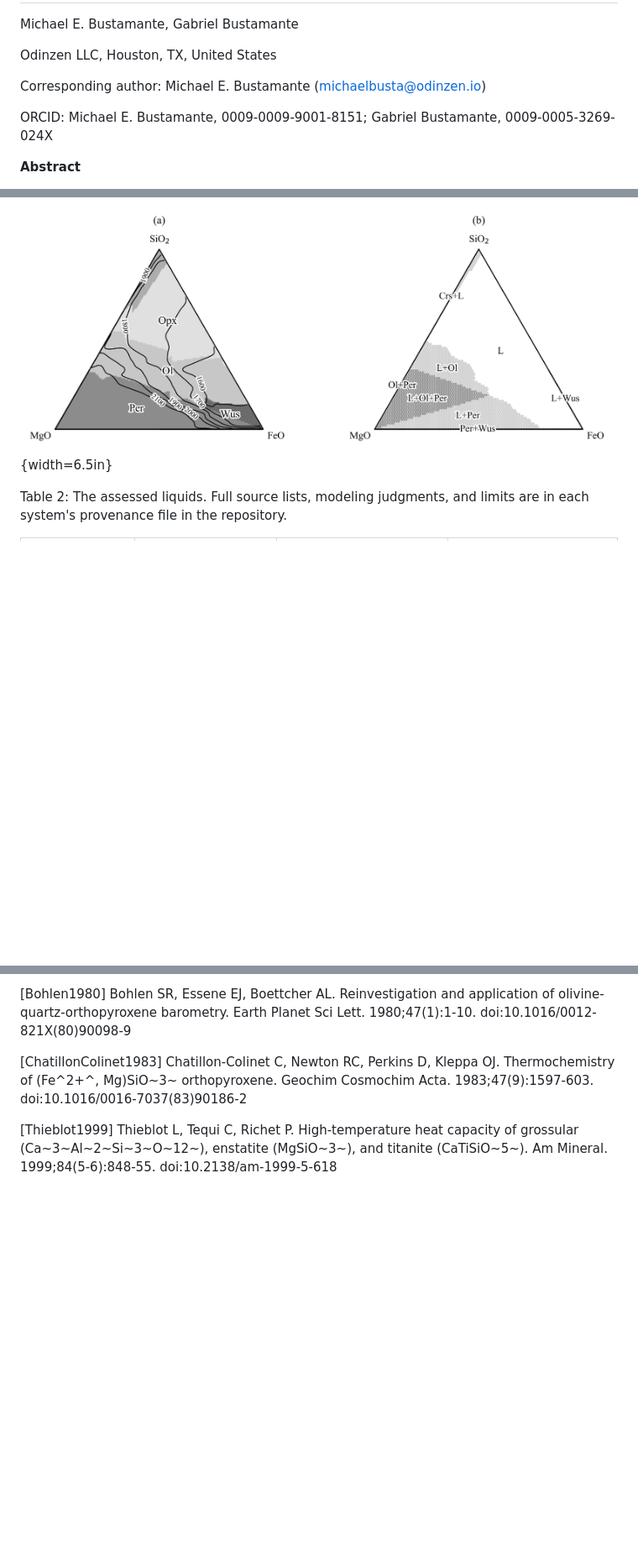
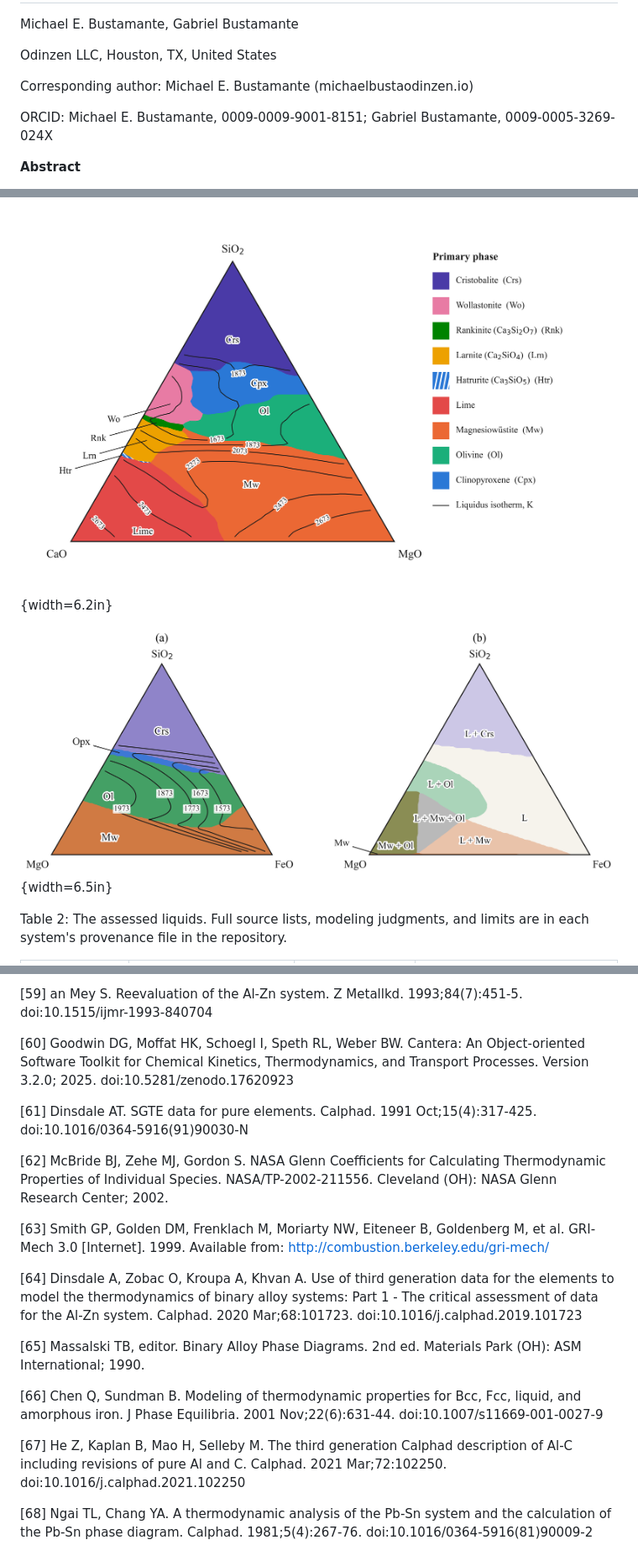
Before and after one commit to odinzen/hephaestus-mqmqa-public, a Markdown page: paper/Bustamante_Hephaestus_JORS_manuscript.md, 3 parts joined by grey strips. Shown at 84% size. Rendered like a GitHub page; pictures changed too: paper/figures/fig3_ternary.png, paper/figures/fig_crystallization_cms.png (added); blank space fills up the shorter version.

```diff
--- a/paper/Bustamante_Hephaestus_JORS_manuscript.md
+++ b/paper/Bustamante_Hephaestus_JORS_manuscript.md
@@ -4,7 +4,7 @@ Michael E. Bustamante, Gabriel Bustamante
 
 Odinzen LLC, Houston, TX, United States
 
-Corresponding author: Michael E. Bustamante (michaelbusta@odinzen.io)
+Corresponding author: Michael E. Bustamante (michaelbustaodinzen.io)
 
 ORCID: Michael E. Bustamante, 0009-0009-9001-8151; Gabriel Bustamante, 0009-0005-3269-024X
 
@@ -77,5 +77,7 @@ The same solid descriptions also follow the slag out of the furnace. Slags are s
 
-![Figure 3: The assessed FeO-MgO-SiO~2~ system calculated from the shipped database files. (a) Liquidus projection: primary crystallizing phase fields, with liquidus isotherms labeled in K. (b) Isothermal section at 1873 K: stable phase assemblages, shaded by the number of solid phases present. Phase labels: L liquid, Crs cristobalite, Ol olivine, Opx orthopyroxene, Per periclase, Wus wustite.](figures/fig3_ternary.png){width=6.5in}
+![Figure 3: The crystallization viewer's diagram, calculated from the shipped CaO-FeO-MgO-SiO~2~ database at 5 mol% FeO, in cation fractions of the CaO-MgO-SiO~2~ remainder: the primary crystallizing phase across the section, with liquidus isotherms labeled in K. Hatrurite (Ca~3~SiO~5~), a field of a few grid cells, is hatched. Phase labels: Crs cristobalite, Wo wollastonite, Rnk rankinite, Lrn larnite, Htr hatrurite, Mw magnesiowüstite, Ol olivine, Cpx clinopyroxene.](figures/fig_crystallization_cms.png){width=6.2in}
+
+![Figure 4: The assessed FeO-MgO-SiO~2~ system calculated from the shipped database files. (a) Liquidus projection: primary crystallizing phase fields, with liquidus isotherms labeled in K. (b) Isothermal section at 1873 K: stable phase assemblages. A field where liquid coexists with one solid is a pale tint of that solid's colour, and the grey triangle is liquid + magnesiowüstite + olivine. Phase labels: L liquid, Crs cristobalite, Ol olivine, Opx orthopyroxene, Mw magnesiowüstite.](figures/fig3_ternary.png){width=6.5in}
 
 Table 2: The assessed liquids. Full source lists, modeling judgments, and limits are in each system's provenance file in the repository.
 
@@ -385,6 +387,20 @@ Both authors are affiliated with Odinzen LLC, which provides commercial thermody
 
-[Bohlen1980] Bohlen SR, Essene EJ, Boettcher AL. Reinvestigation and application of olivine-quartz-orthopyroxene barometry. Earth Planet Sci Lett. 1980;47(1):1-10. doi:10.1016/0012-821X(80)90098-9
+[59] an Mey S. Reevaluation of the Al-Zn system. Z Metallkd. 1993;84(7):451-5. doi:10.1515/ijmr-1993-840704
 
-[ChatillonColinet1983] Chatillon-Colinet C, Newton RC, Perkins D, Kleppa OJ. Thermochemistry of (Fe^2+^, Mg)SiO~3~ orthopyroxene. Geochim Cosmochim Acta. 1983;47(9):1597-603. doi:10.1016/0016-7037(83)90186-2
+[60] Goodwin DG, Moffat HK, Schoegl I, Speth RL, Weber BW. Cantera: An Object-oriented Software Toolkit for Chemical Kinetics, Thermodynamics, and Transport Processes. Version 3.2.0; 2025. doi:10.5281/zenodo.17620923
 
-[Thieblot1999] Thieblot L, Tequi C, Richet P. High-temperature heat capacity of grossular (Ca~3~Al~2~Si~3~O~12~), enstatite (MgSiO~3~), and titanite (CaTiSiO~5~). Am Mineral. 1999;84(5-6):848-55. doi:10.2138/am-1999-5-618
+[61] Dinsdale AT. SGTE data for pure elements. Calphad. 1991 Oct;15(4):317-425. doi:10.1016/0364-5916(91)90030-N
+
+[62] McBride BJ, Zehe MJ, Gordon S. NASA Glenn Coefficients for Calculating Thermodynamic Properties of Individual Species. NASA/TP-2002-211556. Cleveland (OH): NASA Glenn Research Center; 2002.
+
+[63] Smith GP, Golden DM, Frenklach M, Moriarty NW, Eiteneer B, Goldenberg M, et al. GRI-Mech 3.0 [Internet]. 1999. Available from: http://combustion.berkeley.edu/gri-mech/
+
+[64] Dinsdale A, Zobac O, Kroupa A, Khvan A. Use of third generation data for the elements to model the thermodynamics of binary alloy systems: Part 1 - The critical assessment of data for the Al-Zn system. Calphad. 2020 Mar;68:101723. doi:10.1016/j.calphad.2019.101723
+
+[65] Massalski TB, editor. Binary Alloy Phase Diagrams. 2nd ed. Materials Park (OH): ASM International; 1990.
+
+[66] Chen Q, Sundman B. Modeling of thermodynamic properties for Bcc, Fcc, liquid, and amorphous iron. J Phase Equilibria. 2001 Nov;22(6):631-44. doi:10.1007/s11669-001-0027-9
+
+[67] He Z, Kaplan B, Mao H, Selleby M. The third generation Calphad description of Al-C including revisions of pure Al and C. Calphad. 2021 Mar;72:102250. doi:10.1016/j.calphad.2021.102250
+
+[68] Ngai TL, Chang YA. A thermodynamic analysis of the Pb-Sn system and the calculation of the Pb-Sn phase diagram. Calphad. 1981;5(4):267-76. doi:10.1016/0364-5916(81)90009-2
```
Also changed, not shown: other parts of paper/Bustamante_Hephaestus_JORS_manuscript.md (+51 -51 lines), 2 other files.
